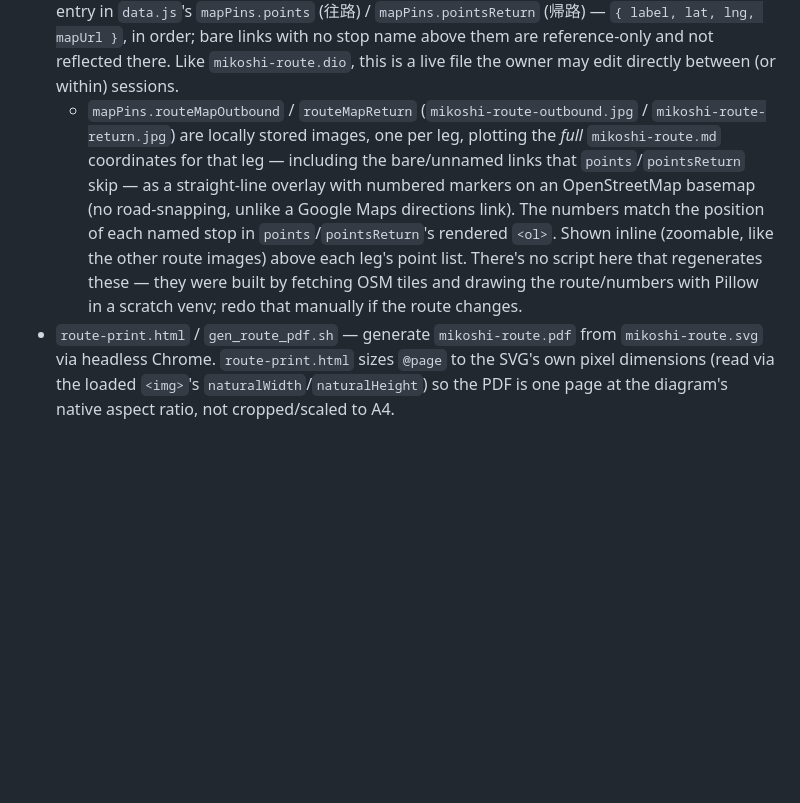
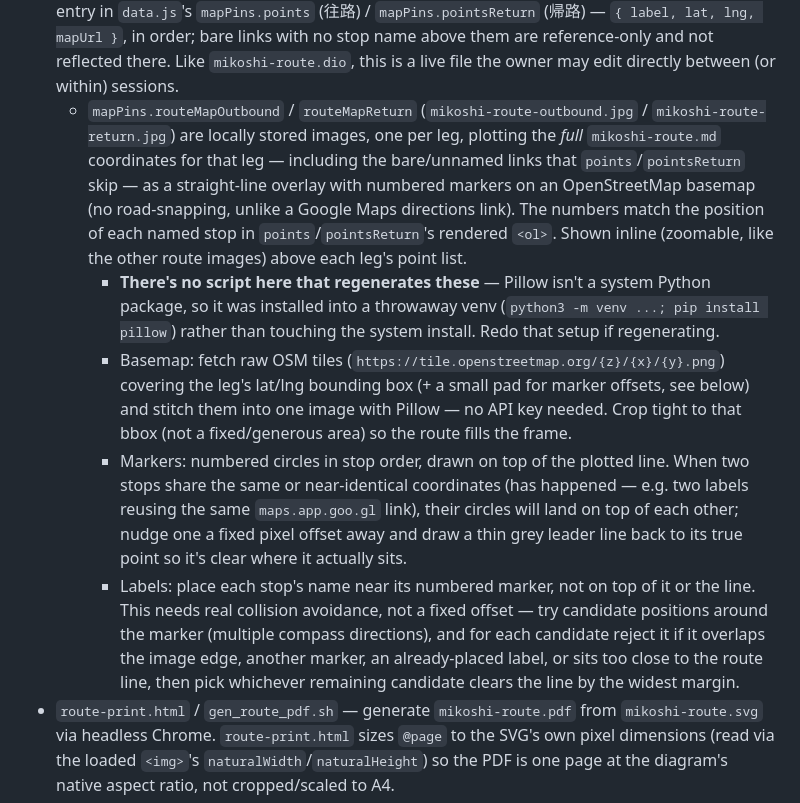
Before and after one commit to shingo0321/yaizu_festival, a Markdown page: CLAUDE.md, the part around the change. Drawn GitHub-style; blank space fills up the shorter version.

Commit message:
docs: ルート地図画像の再生成手順をCLAUDE.mdに追記
routeMapOutbound/routeMapReturnの生成方法（Pillowをvenvに入れる、
OSMタイルをbboxで取得・スティッチ、重複座標のマーカーオフセット、
地点名ラベルの衝突回避ロジック）を具体的に記録し、次回の再生成を
ゼロから試行錯誤しなくて済むようにした。

```diff
--- a/CLAUDE.md
+++ b/CLAUDE.md
@@ -21,7 +21,11 @@ A static, frontend-only website (no build step, no dependencies) for 焼津祭 (
 - `print.html` / `gen_schedule_pdf.sh` — generate the printable `schedule.pdf` from `data.js`'s `schedule` via headless Chrome. `print.html` measures actual rendered row heights to auto-paginate onto A4-landscape pages, splitting a day across pages with a `（n/total）` suffix in the heading when it doesn't fit on one page.
 - `mikoshi-route.dio` / `gen_route_svg.py` — `gen_route_svg.py` parses the draw.io XML (`mxCell` vertices/edges: box position, fill/stroke color, and text; edge source/waypoints/target) with Python's stdlib only (no draw.io app, Node, or network access needed) and renders it straight to `mikoshi-route.svg`.
 - `mikoshi-route.md` — human-readable list of the mikoshi route under two headings, `# 往路` (outbound) and `# 帰路` (return), each stop with one or more Google Maps share links (`maps.app.goo.gl/...`). The first link under each named stop is the source of truth for that stop's entry in `data.js`'s `mapPins.points` (往路) / `mapPins.pointsReturn` (帰路) — `{ label, lat, lng, mapUrl }`, in order; bare links with no stop name above them are reference-only and not reflected there. Like `mikoshi-route.dio`, this is a live file the owner may edit directly between (or within) sessions.
-  - `mapPins.routeMapOutbound` / `routeMapReturn` (`mikoshi-route-outbound.jpg` / `mikoshi-route-return.jpg`) are locally stored images, one per leg, plotting the *full* `mikoshi-route.md` coordinates for that leg — including the bare/unnamed links that `points`/`pointsReturn` skip — as a straight-line overlay with numbered markers on an OpenStreetMap basemap (no road-snapping, unlike a Google Maps directions link). The numbers match the position of each named stop in `points`/`pointsReturn`'s rendered `<ol>`. Shown inline (zoomable, like the other route images) above each leg's point list. There's no script here that regenerates these — they were built by fetching OSM tiles and drawing the route/numbers with Pillow in a scratch venv; redo that manually if the route changes.
+  - `mapPins.routeMapOutbound` / `routeMapReturn` (`mikoshi-route-outbound.jpg` / `mikoshi-route-return.jpg`) are locally stored images, one per leg, plotting the *full* `mikoshi-route.md` coordinates for that leg — including the bare/unnamed links that `points`/`pointsReturn` skip — as a straight-line overlay with numbered markers on an OpenStreetMap basemap (no road-snapping, unlike a Google Maps directions link). The numbers match the position of each named stop in `points`/`pointsReturn`'s rendered `<ol>`. Shown inline (zoomable, like the other route images) above each leg's point list.
+    - **There's no script here that regenerates these** — Pillow isn't a system Python package, so it was installed into a throwaway venv (`python3 -m venv ...; pip install pillow`) rather than touching the system install. Redo that setup if regenerating.
+    - Basemap: fetch raw OSM tiles (`https://tile.openstreetmap.org/{z}/{x}/{y}.png`) covering the leg's lat/lng bounding box (+ a small pad for marker offsets, see below) and stitch them into one image with Pillow — no API key needed. Crop tight to that bbox (not a fixed/generous area) so the route fills the frame.
+    - Markers: numbered circles in stop order, drawn on top of the plotted line. When two stops share the same or near-identical coordinates (has happened — e.g. two labels reusing the same `maps.app.goo.gl` link), their circles will land on top of each other; nudge one a fixed pixel offset away and draw a thin grey leader line back to its true point so it's clear where it actually sits.
+    - Labels: place each stop's name near its numbered marker, not on top of it or the line. This needs real collision avoidance, not a fixed offset — try candidate positions around the marker (multiple compass directions), and for each candidate reject it if it overlaps the image edge, another marker, an already-placed label, or sits too close to the route line, then pick whichever remaining candidate clears the line by the widest margin.
 - `route-print.html` / `gen_route_pdf.sh` — generate `mikoshi-route.pdf` from `mikoshi-route.svg` via headless Chrome. `route-print.html` sizes `@page` to the SVG's own pixel dimensions (read via the loaded `<img>`'s `naturalWidth`/`naturalHeight`) so the PDF is one page at the diagram's native aspect ratio, not cropped/scaled to A4.
 
 ## Rules
```
